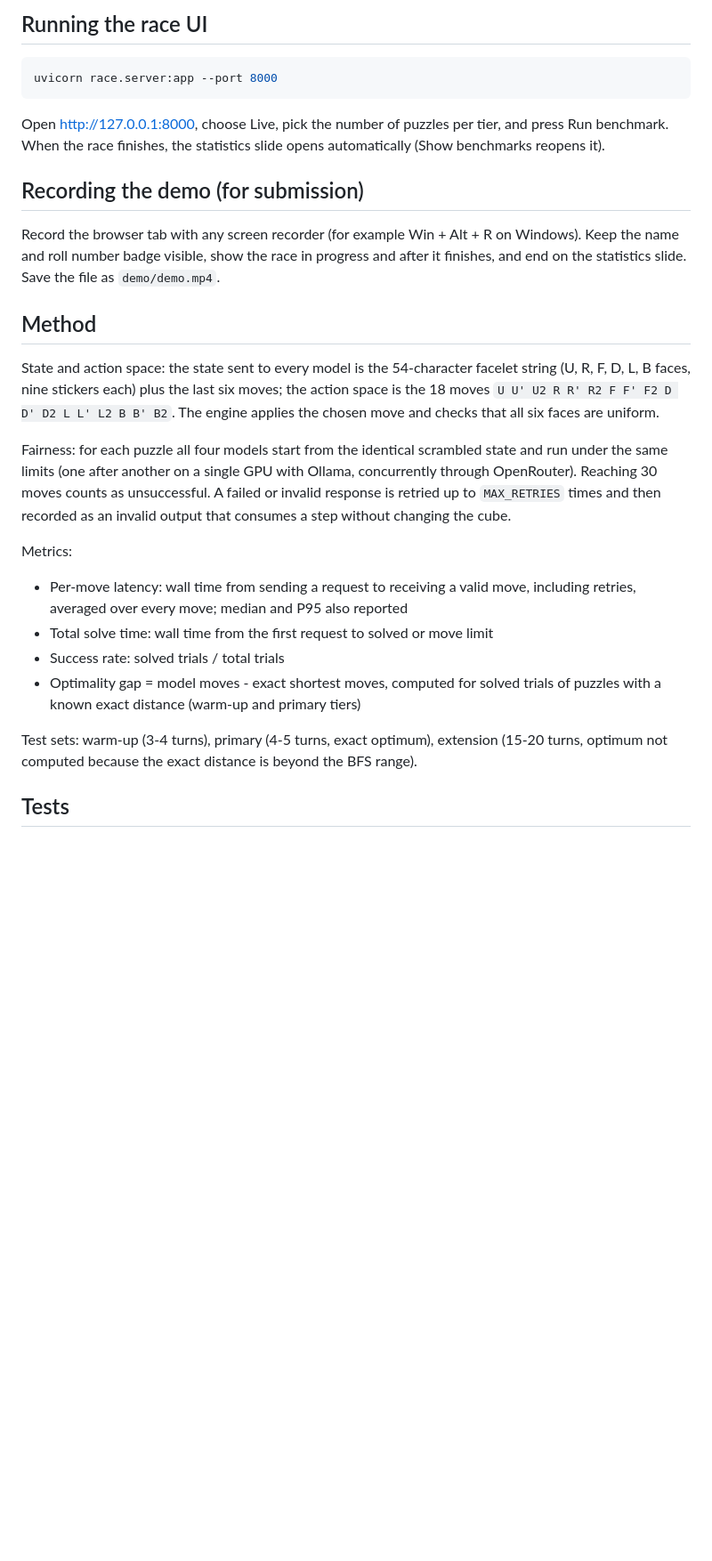
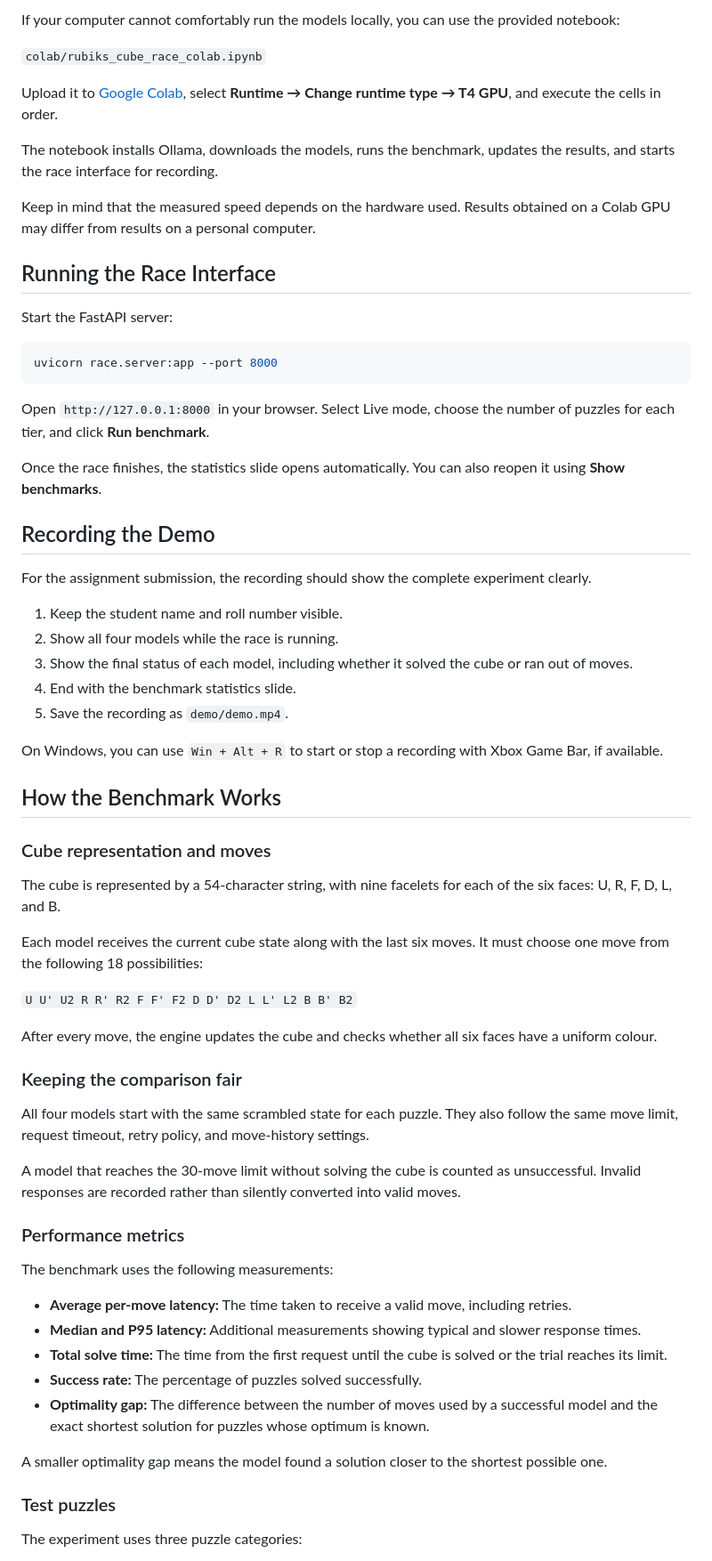
Before and after one commit to Urooj-Baloch/Rubiks-cube-race, a Markdown page: README.md, the part around one of its changes. Shown at 89% size. GitHub-like rendering; blank space fills up the shorter version.

````diff
--- a/README.md
+++ b/README.md
@@ -113,29 +147,69 @@ If your own computer is too slow for the Ollama models, `colab/rubiks_cube_race_
 
-## Running the race UI
+If your computer cannot comfortably run the models locally, you can use the provided notebook:
+
+`colab/rubiks_cube_race_colab.ipynb`
+
+Upload it to [Google Colab](https://colab.research.google.com), select **Runtime → Change runtime type → T4 GPU**, and execute the cells in order.
+
+The notebook installs Ollama, downloads the models, runs the benchmark, updates the results, and starts the race interface for recording.
+
+Keep in mind that the measured speed depends on the hardware used. Results obtained on a Colab GPU may differ from results on a personal computer.
+
+## Running the Race Interface
+
+Start the FastAPI server:
 
 ```bash
 uvicorn race.server:app --port 8000
 ```
 
-Open http://127.0.0.1:8000, choose Live, pick the number of puzzles per tier, and press Run benchmark. When the race finishes, the statistics slide opens automatically (Show benchmarks reopens it).
+Open `http://127.0.0.1:8000` in your browser. Select Live mode, choose the number of puzzles for each tier, and click **Run benchmark**.
 
-## Recording the demo (for submission)
+Once the race finishes, the statistics slide opens automatically. You can also reopen it using **Show benchmarks**.
 
-Record the browser tab with any screen recorder (for example Win + Alt + R on Windows). Keep the name and roll number badge visible, show the race in progress and after it finishes, and end on the statistics slide. Save the file as `demo/demo.mp4`.
+## Recording the Demo
 
-## Method
+For the assignment submission, the recording should show the complete experiment clearly.
 
-State and action space: the state sent to every model is the 54-character facelet string (U, R, F, D, L, B faces, nine stickers each) plus the last six moves; the action space is the 18 moves `U U' U2 R R' R2 F F' F2 D D' D2 L L' L2 B B' B2`. The engine applies the chosen move and checks that all six faces are uniform.
+1. Keep the student name and roll number visible.
+2. Show all four models while the race is running.
+3. Show the final status of each model, including whether it solved the cube or ran out of moves.
+4. End with the benchmark statistics slide.
+5. Save the recording as `demo/demo.mp4`.
 
-Fairness: for each puzzle all four models start from the identical scrambled state and run under the same limits (one after another on a single GPU with Ollama, concurrently through OpenRouter). Reaching 30 moves counts as unsuccessful. A failed or invalid response is retried up to `MAX_RETRIES` times and then recorded as an invalid output that consumes a step without changing the cube.
+On Windows, you can use `Win + Alt + R` to start or stop a recording with Xbox Game Bar, if available.
 
-Metrics:
+## How the Benchmark Works
 
-- Per-move latency: wall time from sending a request to receiving a valid move, including retries, averaged over every move; median and P95 also reported
-- Total solve time: wall time from the first request to solved or move limit
-- Success rate: solved trials / total trials
-- Optimality gap = model moves - exact shortest moves, computed for solved trials of puzzles with a known exact distance (warm-up and primary tiers)
+### Cube representation and moves
 
-Test sets: warm-up (3-4 turns), primary (4-5 turns, exact optimum), extension (15-20 turns, optimum not computed because the exact distance is beyond the BFS range).
+The cube is represented by a 54-character string, with nine facelets for each of the six faces: U, R, F, D, L, and B.
 
-## Tests
+Each model receives the current cube state along with the last six moves. It must choose one move from the following 18 possibilities:
+
+`U U' U2 R R' R2 F F' F2 D D' D2 L L' L2 B B' B2`
+
+After every move, the engine updates the cube and checks whether all six faces have a uniform colour.
+
+### Keeping the comparison fair
+
+All four models start with the same scrambled state for each puzzle. They also follow the same move limit, request timeout, retry policy, and move-history settings.
+
+A model that reaches the 30-move limit without solving the cube is counted as unsuccessful. Invalid responses are recorded rather than silently converted into valid moves.
+
+### Performance metrics
+
+The benchmark uses the following measurements:
+
+- **Average per-move latency:** The time taken to receive a valid move, including retries.
+- **Median and P95 latency:** Additional measurements showing typical and slower response times.
+- **Total solve time:** The time from the first request until the cube is solved or the trial reaches its limit.
+- **Success rate:** The percentage of puzzles solved successfully.
+- **Optimality gap:** The difference between the number of moves used by a successful model and the exact shortest solution for puzzles whose optimum is known.
+
+A smaller optimality gap means the model found a solution closer to the shortest possible one.
+
+### Test puzzles
+
+The experiment uses three puzzle categories:
+
````
Also changed, not shown: other parts of README.md (+175 -88 lines).
